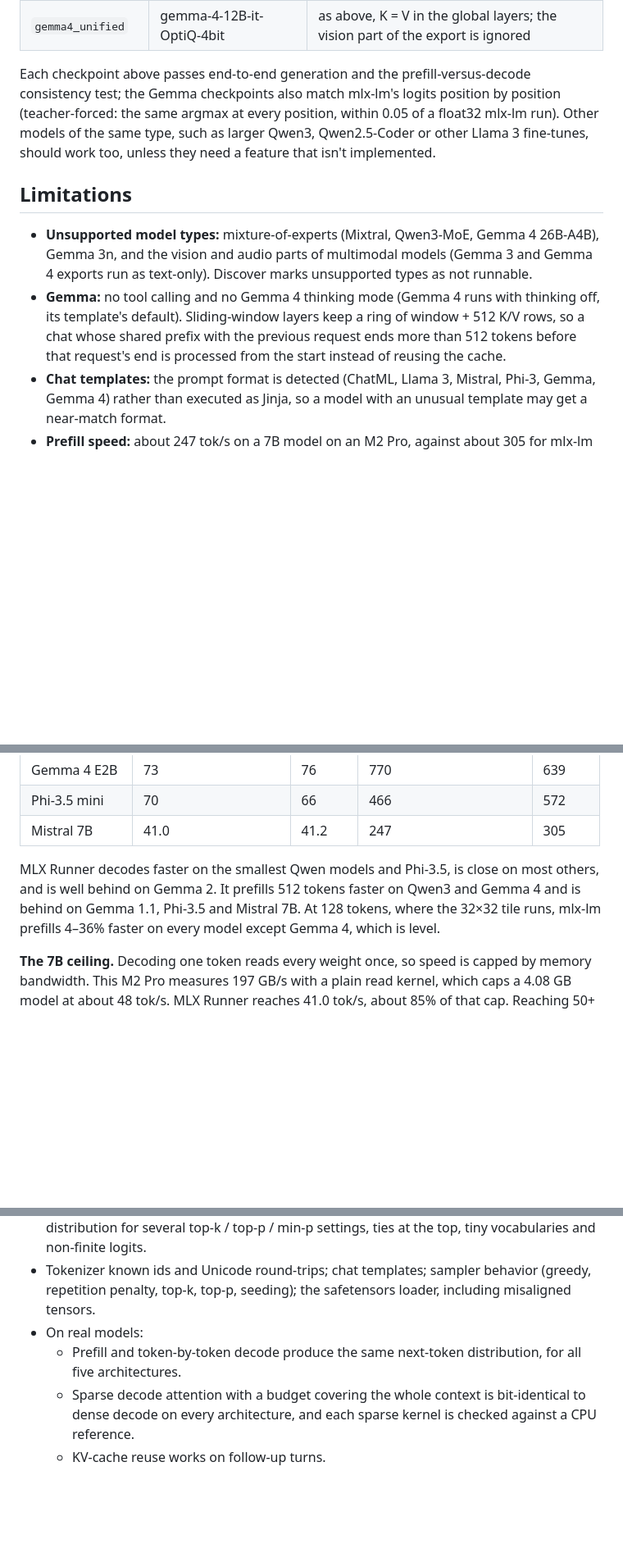
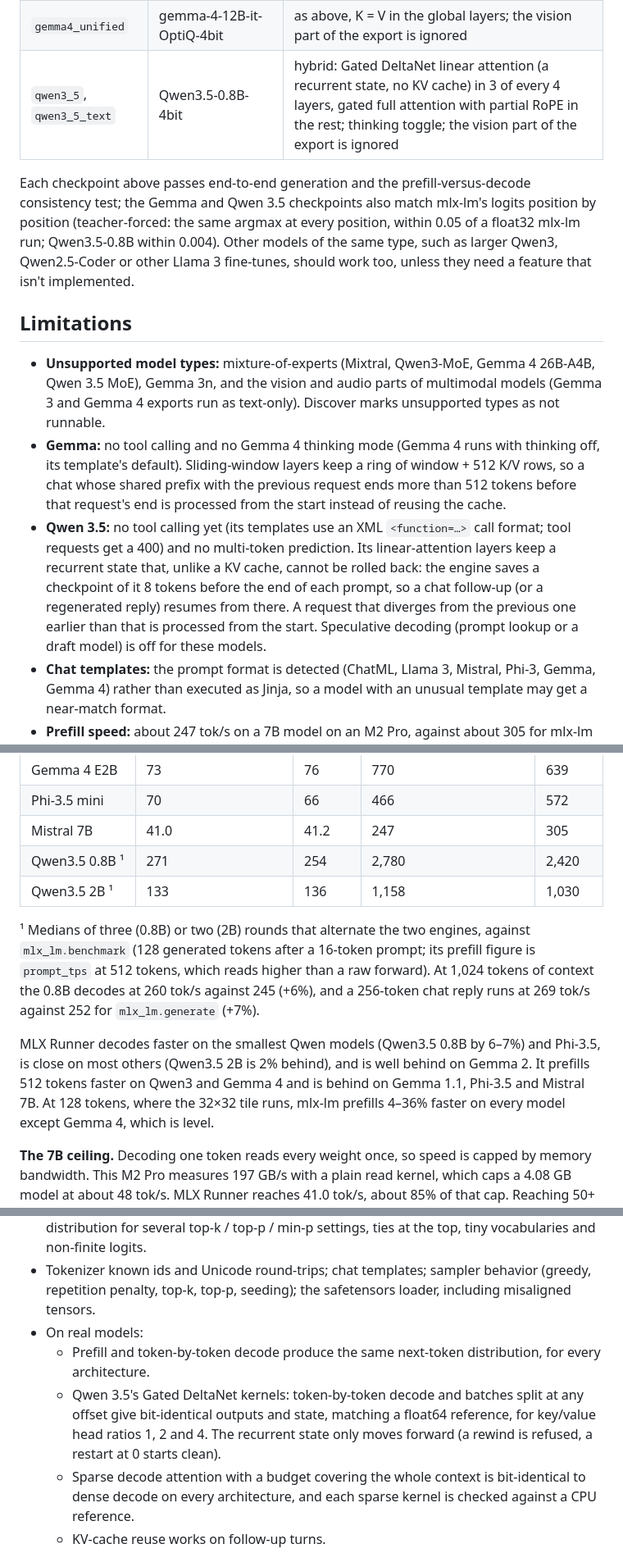
Before and after one commit to BackendStack21/mlx-runner, a Markdown page: README.md, 3 parts joined by grey strips. Shown at 82% size. GitHub-like rendering; blank space fills up the shorter version.

Commit message:
Docs: Qwen 3.5 support, limitations and measured speed
Co-Authored-By: Claude Opus 5.5 <noreply@anthropic.com>

```diff
--- a/README.md
+++ b/README.md
@@ -95,13 +95,15 @@ gh attestation verify MLX-Runner-1.0.0-macos-arm64.dmg --repo BackendStack21/mlx
 | `gemma3_text`, `gemma3` | gemma-3-1b-it-qat-4bit, gemma-3-270m-it-4bit | q/k norms, 5:1 sliding/global layers with their own RoPE bases; `gemma3` multimodal exports run their language model |
 | `gemma4`, `gemma4_text` | gemma-4-e2b-it-OptiQ-4bit | head dims 256/512, proportional RoPE, KV sharing across layers, per-layer input embeddings, mixed 4/8-bit layers |
 | `gemma4_unified` | gemma-4-12B-it-OptiQ-4bit | as above, K = V in the global layers; the vision part of the export is ignored |
+| `qwen3_5`, `qwen3_5_text` | Qwen3.5-0.8B-4bit | hybrid: Gated DeltaNet linear attention (a recurrent state, no KV cache) in 3 of every 4 layers, gated full attention with partial RoPE in the rest; thinking toggle; the vision part of the export is ignored |
 
-Each checkpoint above passes end-to-end generation and the prefill-versus-decode consistency test; the Gemma checkpoints also match mlx-lm's logits position by position (teacher-forced: the same argmax at every position, within 0.05 of a float32 mlx-lm run). Other models of the same type, such as larger Qwen3, Qwen2.5-Coder or other Llama 3 fine-tunes, should work too, unless they need a feature that isn't implemented.
+Each checkpoint above passes end-to-end generation and the prefill-versus-decode consistency test; the Gemma and Qwen 3.5 checkpoints also match mlx-lm's logits position by position (teacher-forced: the same argmax at every position, within 0.05 of a float32 mlx-lm run; Qwen3.5-0.8B within 0.004). Other models of the same type, such as larger Qwen3, Qwen2.5-Coder or other Llama 3 fine-tunes, should work too, unless they need a feature that isn't implemented.
 
 ## Limitations
 
-- **Unsupported model types:** mixture-of-experts (Mixtral, Qwen3-MoE, Gemma 4 26B-A4B), Gemma 3n, and the vision and audio parts of multimodal models (Gemma 3 and Gemma 4 exports run as text-only). Discover marks unsupported types as not runnable.
+- **Unsupported model types:** mixture-of-experts (Mixtral, Qwen3-MoE, Gemma 4 26B-A4B, Qwen 3.5 MoE), Gemma 3n, and the vision and audio parts of multimodal models (Gemma 3 and Gemma 4 exports run as text-only). Discover marks unsupported types as not runnable.
 - **Gemma:** no tool calling and no Gemma 4 thinking mode (Gemma 4 runs with thinking off, its template's default). Sliding-window layers keep a ring of window + 512 K/V rows, so a chat whose shared prefix with the previous request ends more than 512 tokens before that request's end is processed from the start instead of reusing the cache.
+- **Qwen 3.5:** no tool calling yet (its templates use an XML `<function=…>` call format; tool requests get a 400) and no multi-token prediction. Its linear-attention layers keep a recurrent state that, unlike a KV cache, cannot be rolled back: the engine saves a checkpoint of it 8 tokens before the end of each prompt, so a chat follow-up (or a regenerated reply) resumes from there. A request that diverges from the previous one earlier than that is processed from the start. Speculative decoding (prompt lookup or a draft model) is off for these models.
 - **Chat templates:** the prompt format is detected (ChatML, Llama 3, Mistral, Phi-3, Gemma, Gemma 4) rather than executed as Jinja, so a model with an unusual template may get a near-match format.
 - **Prefill speed:** about 247 tok/s on a 7B model on an M2 Pro, against about 305 for mlx-lm on the same files. The 64×64 GEMM tile measures about 3.5 TFLOPS. Prompts shorter than about 128 tokens use the 32×32 tile and are further behind mlx-lm. Long prompts fall further behind, because prefill attention grows with the prompt: at 30K tokens mlx-lm prefills 1.4–2× faster (Mistral 7B: 107 against 202 tok/s, so 280 s against 149 s for the prompt). See [docs/sparse-decode-attention.md](docs/sparse-decode-attention.md#against-mlx-lm).
 - **Long-context decode against mlx-lm:** with sparse attention (the default) decode is level with mlx-lm at 8K on 7–14B models and 1.4–2.4× faster at 30K. Dense decode (`--sparse off`) is 3–11% behind mlx-lm on 7–14B models.
@@ -136,8 +140,12 @@ Measured with `mlxr bench` on an **M2 Pro (16 GB)**. Decode is measured with gre
 | Gemma 4 E2B | 73 | 76 | 770 | 639 |
 | Phi-3.5 mini | 70 | 66 | 466 | 572 |
 | Mistral 7B | 41.0 | 41.2 | 247 | 305 |
+| Qwen3.5 0.8B ¹ | 271 | 254 | 2,780 | 2,420 |
+| Qwen3.5 2B ¹ | 133 | 136 | 1,158 | 1,030 |
 
-MLX Runner decodes faster on the smallest Qwen models and Phi-3.5, is close on most others, and is well behind on Gemma 2. It prefills 512 tokens faster on Qwen3 and Gemma 4 and is behind on Gemma 1.1, Phi-3.5 and Mistral 7B. At 128 tokens, where the 32×32 tile runs, mlx-lm prefills 4–36% faster on every model except Gemma 4, which is level.
+¹ Medians of three (0.8B) or two (2B) rounds that alternate the two engines, against `mlx_lm.benchmark` (128 generated tokens after a 16-token prompt; its prefill figure is `prompt_tps` at 512 tokens, which reads higher than a raw forward). At 1,024 tokens of context the 0.8B decodes at 260 tok/s against 245 (+6%), and a 256-token chat reply runs at 269 tok/s against 252 for `mlx_lm.generate` (+7%).
+
+MLX Runner decodes faster on the smallest Qwen models (Qwen3.5 0.8B by 6–7%) and Phi-3.5, is close on most others (Qwen3.5 2B is 2% behind), and is well behind on Gemma 2. It prefills 512 tokens faster on Qwen3 and Gemma 4 and is behind on Gemma 1.1, Phi-3.5 and Mistral 7B. At 128 tokens, where the 32×32 tile runs, mlx-lm prefills 4–36% faster on every model except Gemma 4, which is level.
 
 **The 7B ceiling.** Decoding one token reads every weight once, so speed is capped by memory bandwidth. This M2 Pro measures 197 GB/s with a plain read kernel, which caps a 4.08 GB model at about 48 tok/s. MLX Runner reaches 41.0 tok/s, about 85% of that cap. Reaching 50+ tok/s on a 4-bit 7B model therefore needs one of: a Mac with more bandwidth (M-series Max chips have about 400 GB/s), a 3-bit model (which would raise the ceiling to about 60 tok/s, but only 4-bit has an optimized decode kernel so far), or speculative decoding (see Limitations).
 
@@ -216,7 +224,8 @@ How the engine works:
 - GPU token selection against the CPU sampler: greedy (ties, repetition penalty), the drawn distribution for several top-k / top-p / min-p settings, ties at the top, tiny vocabularies and non-finite logits.
 - Tokenizer known ids and Unicode round-trips; chat templates; sampler behavior (greedy, repetition penalty, top-k, top-p, seeding); the safetensors loader, including misaligned tensors.
 - On real models:
-  - Prefill and token-by-token decode produce the same next-token distribution, for all five architectures.
+  - Prefill and token-by-token decode produce the same next-token distribution, for every architecture.
+  - Qwen 3.5's Gated DeltaNet kernels: token-by-token decode and batches split at any offset give bit-identical outputs and state, matching a float64 reference, for key/value head ratios 1, 2 and 4. The recurrent state only moves forward (a rewind is refused, a restart at 0 starts clean).
   - Sparse decode attention with a budget covering the whole context is bit-identical to dense decode on every architecture, and each sparse kernel is checked against a CPU reference.
   - KV-cache reuse works on follow-up turns.
   - Long conversations are trimmed to fit.
```
Also changed, not shown: other parts of README.md (+2 -0 lines), CHANGELOG.md (+43 -0 lines).
